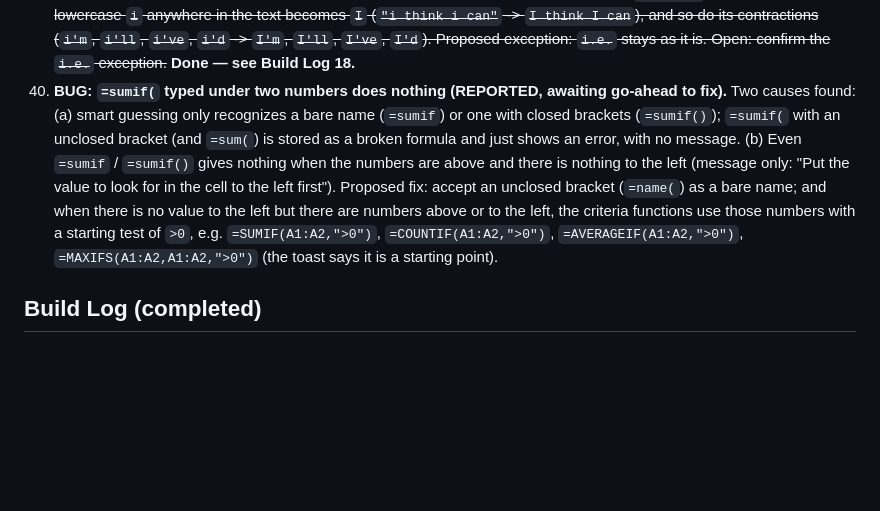
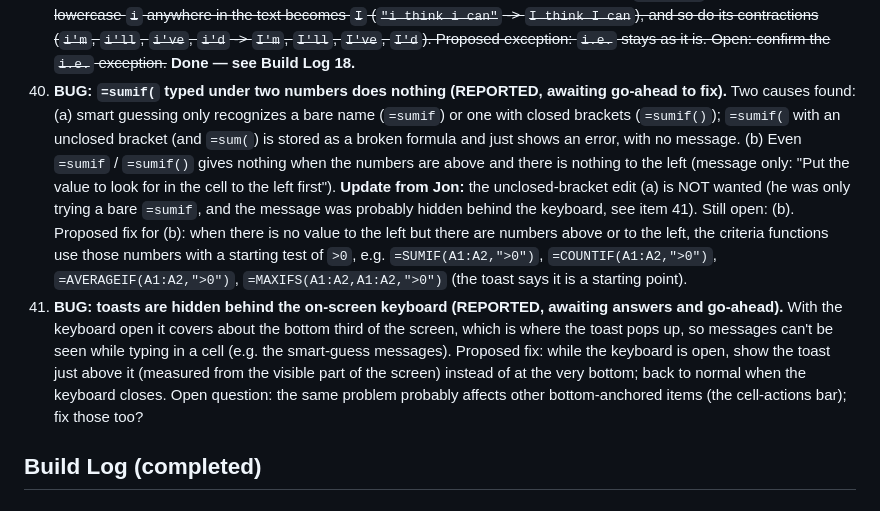
Before and after one commit to TundraJon/QSheet, a Markdown page: README.md, the part around the change. Rendered like a GitHub page; blank space fills up the shorter version.

Commit message:
Log item 41 (toast behind keyboard); item 40 update
Co-Authored-By: Claude Sonnet 5.5 <noreply@anthropic.com>
Claude-Session: https://claude.ai/code/session_01AVZzm24iDBekqDAmPAps9d

```diff
--- a/README.md
+++ b/README.md
@@ -77,7 +77,8 @@ Logged from the V2 → V3 gap review. Nothing here is approved to build yet. Ful
 37. ~~**Wizard favorites (REQUESTED, awaiting answers and go-ahead).** The Formula Wizard now has 100 functions; instead of removing any, add favorites. Each function in the Wizard list gets a star on the far right: an empty star (✩) when it is not a favorite, a filled gold star (⭐) when it is; tapping the star toggles it (e.g. `ABS    Math & Aggregation  ⭐`). **DECIDED:** (a) only a "Favorites" toggle on the Category row (no favorites-first sorting): `Category ... ✩ Favorites` when off, `Category ... ⭐ Favorites` when on, showing only starred functions; (b) favorites belong to the app, not the workbook; (c) start with none starred. Still to confirm: how the toggle combines with the category menu and the search box.~~ **Done — see Build Log 16.**
 38. ~~**Wizard Favorites toggle: plain text, not a button (REQUESTED, awaiting go-ahead).** Change to item 37's toggle on the Category row. It should be just a tappable star + the word "Favorites" in the right corner of the same line as the "Category" label, with no button box, border, background or highlight, and without making the Category line any taller. Off: `✩ Favorites`. On: the star becomes the bright yellow `⭐` and the word "Favorites" turns the brown colour; nothing else changes. Plan: keep the touch area large with invisible padding (so it stays easy to tap without growing the line).~~ **Done — see Build Log 17.**
 39. ~~**SENTENCE: a lone "I" is always capitalized (REQUESTED, awaiting go-ahead).** In `SENTENCE`, a standalone lowercase `i` anywhere in the text becomes `I` (`"i think i can"` -> `I think I can`), and so do its contractions (`i'm`, `i'll`, `i've`, `i'd` -> `I'm`, `I'll`, `I've`, `I'd`). Proposed exception: `i.e.` stays as it is. Open: confirm the `i.e.` exception.~~ **Done — see Build Log 18.**
-40. **BUG: `=sumif(` typed under two numbers does nothing (REPORTED, awaiting go-ahead to fix).** Two causes found: (a) smart guessing only recognizes a bare name (`=sumif`) or one with closed brackets (`=sumif()`); `=sumif(` with an unclosed bracket (and `=sum(`) is stored as a broken formula and just shows an error, with no message. (b) Even `=sumif` / `=sumif()` gives nothing when the numbers are above and there is nothing to the left (message only: "Put the value to look for in the cell to the left first"). Proposed fix: accept an unclosed bracket (`=name(`) as a bare name; and when there is no value to the left but there are numbers above or to the left, the criteria functions use those numbers with a starting test of `>0`, e.g. `=SUMIF(A1:A2,">0")`, `=COUNTIF(A1:A2,">0")`, `=AVERAGEIF(A1:A2,">0")`, `=MAXIFS(A1:A2,A1:A2,">0")` (the toast says it is a starting point).
+40. **BUG: `=sumif(` typed under two numbers does nothing (REPORTED, awaiting go-ahead to fix).** Two causes found: (a) smart guessing only recognizes a bare name (`=sumif`) or one with closed brackets (`=sumif()`); `=sumif(` with an unclosed bracket (and `=sum(`) is stored as a broken formula and just shows an error, with no message. (b) Even `=sumif` / `=sumif()` gives nothing when the numbers are above and there is nothing to the left (message only: "Put the value to look for in the cell to the left first"). **Update from Jon:** the unclosed-bracket edit (a) is NOT wanted (he was only trying a bare `=sumif`, and the message was probably hidden behind the keyboard, see item 41). Still open: (b). Proposed fix for (b): when there is no value to the left but there are numbers above or to the left, the criteria functions use those numbers with a starting test of `>0`, e.g. `=SUMIF(A1:A2,">0")`, `=COUNTIF(A1:A2,">0")`, `=AVERAGEIF(A1:A2,">0")`, `=MAXIFS(A1:A2,A1:A2,">0")` (the toast says it is a starting point).
+41. **BUG: toasts are hidden behind the on-screen keyboard (REPORTED, awaiting answers and go-ahead).** With the keyboard open it covers about the bottom third of the screen, which is where the toast pops up, so messages can't be seen while typing in a cell (e.g. the smart-guess messages). Proposed fix: while the keyboard is open, show the toast just above it (measured from the visible part of the screen) instead of at the very bottom; back to normal when the keyboard closes. Open question: the same problem probably affects other bottom-anchored items (the cell-actions bar); fix those too?
 
 ## Build Log (completed)
 
```
